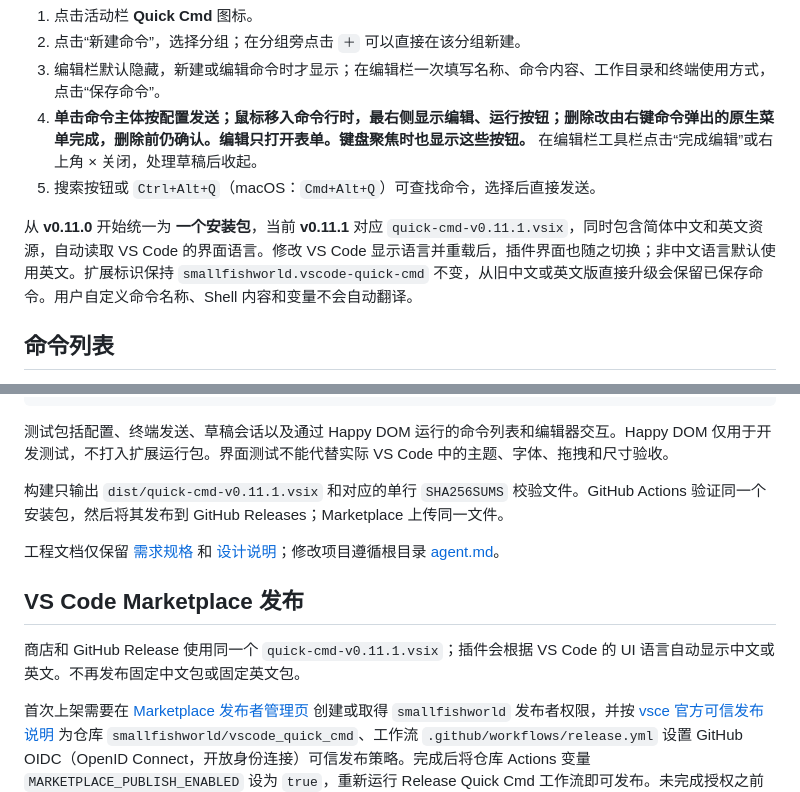
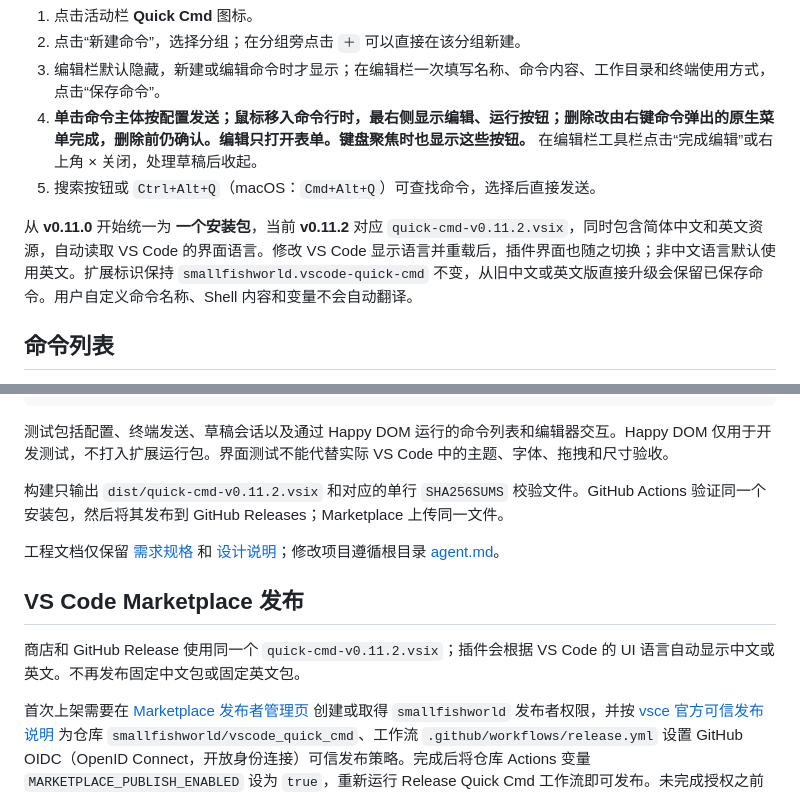
Before and after one commit to smallfishworld/vscode_quick_cmd, a Markdown page: README.zh-CN.md, 2 parts joined by grey strips. Rendered like a GitHub page.

Commit message:
docs: update v0.11.2 Marketplace installation guidance

```diff
--- a/README.zh-CN.md
+++ b/README.zh-CN.md
@@ -14,7 +14,7 @@
 4. **单击命令主体按配置发送；鼠标移入命令行时，最右侧显示编辑、运行按钮；删除改由右键命令弹出的原生菜单完成，删除前仍确认。编辑只打开表单。键盘聚焦时也显示这些按钮。** 在编辑栏工具栏点击“完成编辑”或右上角 × 关闭，处理草稿后收起。
 5. 搜索按钮或 `Ctrl+Alt+Q`（macOS：`Cmd+Alt+Q`）可查找命令，选择后直接发送。
 
-从 **v0.11.0** 开始统一为 **一个安装包**，当前 **v0.11.1** 对应 `quick-cmd-v0.11.1.vsix`，同时包含简体中文和英文资源，自动读取 VS Code 的界面语言。修改 VS Code 显示语言并重载后，插件界面也随之切换；非中文语言默认使用英文。扩展标识保持 `smallfishworld.vscode-quick-cmd` 不变，从旧中文或英文版直接升级会保留已保存命令。用户自定义命令名称、Shell 内容和变量不会自动翻译。
+从 **v0.11.0** 开始统一为 **一个安装包**，当前 **v0.11.2** 对应 `quick-cmd-v0.11.2.vsix`，同时包含简体中文和英文资源，自动读取 VS Code 的界面语言。修改 VS Code 显示语言并重载后，插件界面也随之切换；非中文语言默认使用英文。扩展标识保持 `smallfishworld.vscode-quick-cmd` 不变，从旧中文或英文版直接升级会保留已保存命令。用户自定义命令名称、Shell 内容和变量不会自动翻译。
 
 ## 命令列表
 
@@ -125,13 +125,13 @@ python3 scripts/verify-packages.py
 
 测试包括配置、终端发送、草稿会话以及通过 Happy DOM 运行的命令列表和编辑器交互。Happy DOM 仅用于开发测试，不打入扩展运行包。界面测试不能代替实际 VS Code 中的主题、字体、拖拽和尺寸验收。
 
-构建只输出 `dist/quick-cmd-v0.11.1.vsix` 和对应的单行 `SHA256SUMS` 校验文件。GitHub Actions 验证同一个安装包，然后将其发布到 GitHub Releases；Marketplace 上传同一文件。
+构建只输出 `dist/quick-cmd-v0.11.2.vsix` 和对应的单行 `SHA256SUMS` 校验文件。GitHub Actions 验证同一个安装包，然后将其发布到 GitHub Releases；Marketplace 上传同一文件。
 
 工程文档仅保留 [需求规格](docs/spec.md) 和 [设计说明](docs/design.md)；修改项目遵循根目录 [agent.md](agent.md)。
 
 ## VS Code Marketplace 发布
 
-商店和 GitHub Release 使用同一个 `quick-cmd-v0.11.1.vsix`；插件会根据 VS Code 的 UI 语言自动显示中文或英文。不再发布固定中文包或固定英文包。
+商店和 GitHub Release 使用同一个 `quick-cmd-v0.11.2.vsix`；插件会根据 VS Code 的 UI 语言自动显示中文或英文。不再发布固定中文包或固定英文包。
 
 首次上架需要在 [Marketplace 发布者管理页](https://marketplace.visualstudio.com/manage/publishers/) 创建或取得 `smallfishworld` 发布者权限，并按 [vsce 官方可信发布说明](https://github.com/microsoft/vscode-vsce#trusted-publishing) 为仓库 `smallfishworld/vscode_quick_cmd`、工作流 `.github/workflows/release.yml` 设置 GitHub OIDC（OpenID Connect，开放身份连接）可信发布策略。完成后将仓库 Actions 变量 `MARKETPLACE_PUBLISH_ENABLED` 设为 `true`，重新运行 Release Quick Cmd 工作流即可发布。未完成授权之前仍会正常创建 GitHub Release，自动跳过商店发布，且无需存储长期 PAT 令牌。
 
```
